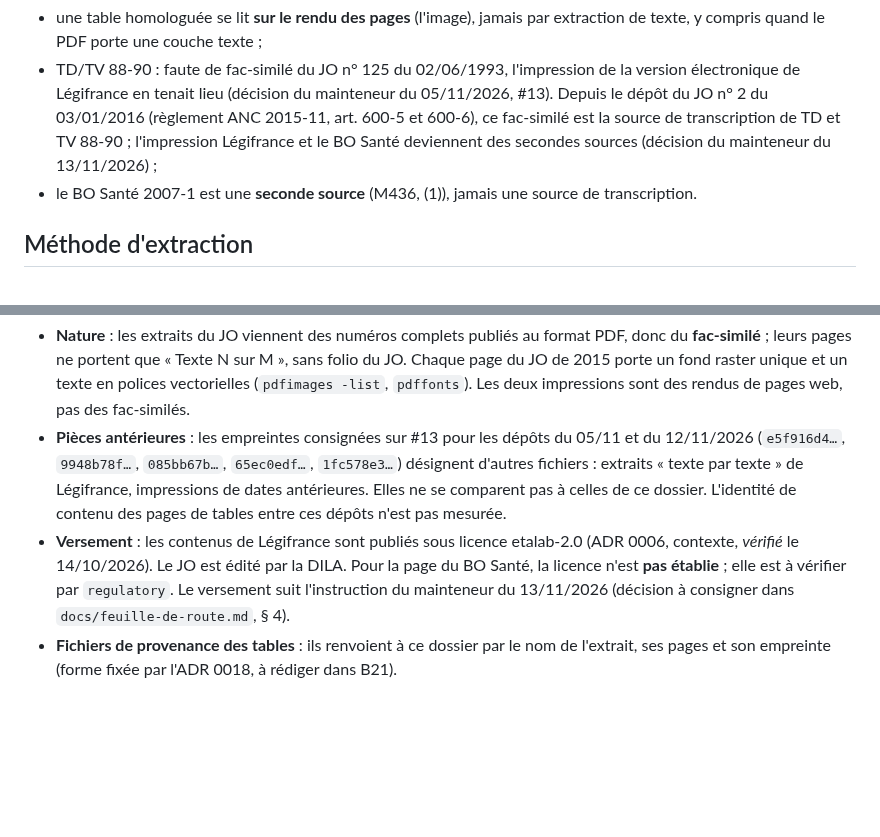
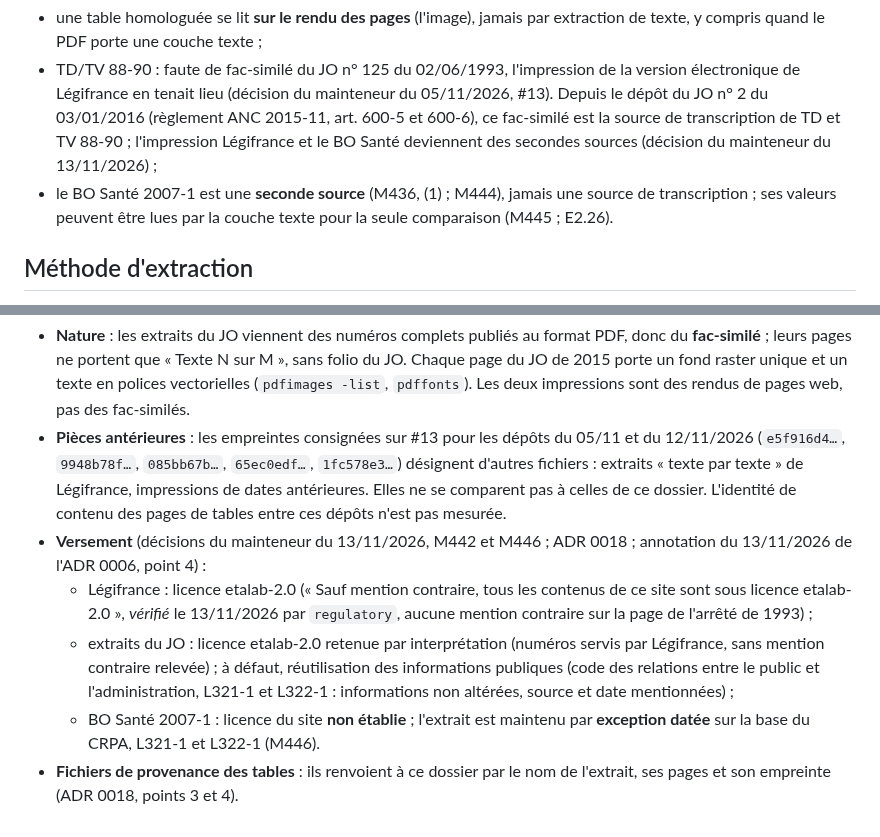
Before and after one commit to Gerard-Garey/outil_tables, a Markdown page: docs/sources/README.md, 2 parts joined by grey strips. GitHub-like rendering; blank space fills up the shorter version.

Commit message:
donnees: docs/sources/README.md, statuts de licence et exception datée du BO Santé 2007-1 (#13)
Décisions du mainteneur du 13/11/2026 (M442, M444 à M446) ; lecture de
regulatory du 13/11/2026. Aucun résultat changé.

Co-Authored-By: Claude Opus 5.5 <noreply@anthropic.com>
Claude-Session: https://claude.ai/code/session_01TA5STRcYreWxE9bX69QghT

```diff
--- a/docs/sources/README.md
+++ b/docs/sources/README.md
@@ -8,7 +8,7 @@ Règles de lecture (`CLAUDE.md` ; `docs/exigences.md`, E2.25 et E2.26) :
 
 - une table homologuée se lit **sur le rendu des pages** (l'image), jamais par extraction de texte, y compris quand le PDF porte une couche texte ;
 - TD/TV 88-90 : faute de fac-similé du JO n° 125 du 02/06/1993, l'impression de la version électronique de Légifrance en tenait lieu (décision du mainteneur du 05/11/2026, #13). Depuis le dépôt du JO n° 2 du 03/01/2016 (règlement ANC 2015-11, art. 600-5 et 600-6), ce fac-similé est la source de transcription de TD et TV 88-90 ; l'impression Légifrance et le BO Santé deviennent des secondes sources (décision du mainteneur du 13/11/2026) ;
-- le BO Santé 2007-1 est une **seconde source** (M436, (1)), jamais une source de transcription.
+- le BO Santé 2007-1 est une **seconde source** (M436, (1) ; M444), jamais une source de transcription ; ses valeurs peuvent être lues par la couche texte pour la seule comparaison (M445 ; E2.26).
 
 ## Méthode d'extraction
 
@@ -33,5 +33,8 @@ Règles de lecture (`CLAUDE.md` ; `docs/exigences.md`, E2.25 et E2.26) :
 
 - **Nature** : les extraits du JO viennent des numéros complets publiés au format PDF, donc du **fac-similé** ; leurs pages ne portent que « Texte N sur M », sans folio du JO. Chaque page du JO de 2015 porte un fond raster unique et un texte en polices vectorielles (`pdfimages -list`, `pdffonts`). Les deux impressions sont des rendus de pages web, pas des fac-similés.
 - **Pièces antérieures** : les empreintes consignées sur #13 pour les dépôts du 05/11 et du 12/11/2026 (`e5f916d4…`, `9948b78f…`, `085bb67b…`, `65ec0edf…`, `1fc578e3…`) désignent d'autres fichiers : extraits « texte par texte » de Légifrance, impressions de dates antérieures. Elles ne se comparent pas à celles de ce dossier. L'identité de contenu des pages de tables entre ces dépôts n'est pas mesurée.
-- **Versement** : les contenus de Légifrance sont publiés sous licence etalab-2.0 (ADR 0006, contexte, *vérifié* le 14/10/2026). Le JO est édité par la DILA. Pour la page du BO Santé, la licence n'est **pas établie** ; elle est à vérifier par `regulatory`. Le versement suit l'instruction du mainteneur du 13/11/2026 (décision à consigner dans `docs/feuille-de-route.md`, § 4).
-- **Fichiers de provenance des tables** : ils renvoient à ce dossier par le nom de l'extrait, ses pages et son empreinte (forme fixée par l'ADR 0018, à rédiger dans B21).
+- **Versement** (décisions du mainteneur du 13/11/2026, M442 et M446 ; ADR 0018 ; annotation du 13/11/2026 de l'ADR 0006, point 4) :
+  - Légifrance : licence etalab-2.0 (« Sauf mention contraire, tous les contenus de ce site sont sous licence etalab-2.0 », *vérifié* le 13/11/2026 par `regulatory`, aucune mention contraire sur la page de l'arrêté de 1993) ;
+  - extraits du JO : licence etalab-2.0 retenue par interprétation (numéros servis par Légifrance, sans mention contraire relevée) ; à défaut, réutilisation des informations publiques (code des relations entre le public et l'administration, L321-1 et L322-1 : informations non altérées, source et date mentionnées) ;
+  - BO Santé 2007-1 : licence du site **non établie** ; l'extrait est maintenu par **exception datée** sur la base du CRPA, L321-1 et L322-1 (M446).
+- **Fichiers de provenance des tables** : ils renvoient à ce dossier par le nom de l'extrait, ses pages et son empreinte (ADR 0018, points 3 et 4).
```
